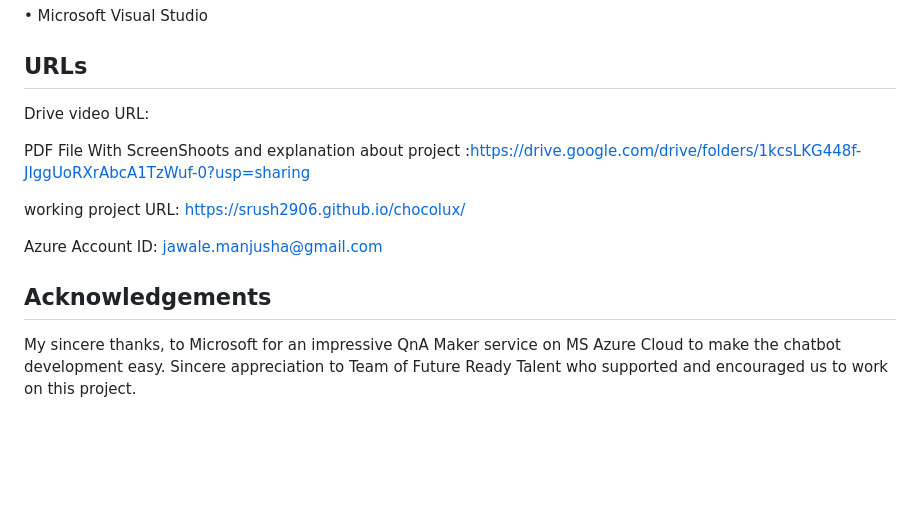
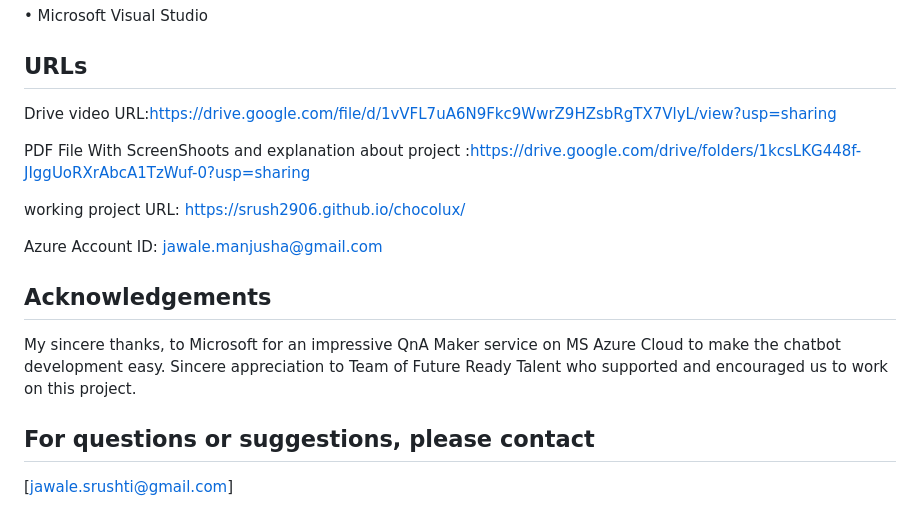
Before and after one commit to srush2906/chocolux, a Markdown page: README.md, the part around the change. Drawn GitHub-style; blank space fills up the shorter version.

```diff
--- a/README.md
+++ b/README.md
@@ -147,7 +147,7 @@ By the end of this milestone, you would be having a working chatbot system that
 
 
 ## URLs
-Drive video URL:
+Drive video URL:https://drive.google.com/file/d/1vVFL7uA6N9Fkc9WwrZ9HZsbRgTX7VlyL/view?usp=sharing
 
 PDF File With ScreenShoots and explanation about project :https://drive.google.com/drive/folders/1kcsLKG448f-JIggUoRXrAbcA1TzWuf-0?usp=sharing
 
@@ -158,3 +158,6 @@ Azure Account ID: jawale.manjusha@gmail.com
 ## Acknowledgements
 My sincere thanks, to Microsoft for an impressive QnA Maker service on MS Azure Cloud to make the chatbot development easy.
 Sincere appreciation to Team of Future Ready Talent who supported and encouraged us to work on this project.
+
+## For questions or suggestions, please contact
+[jawale.srushti@gmail.com]
```
